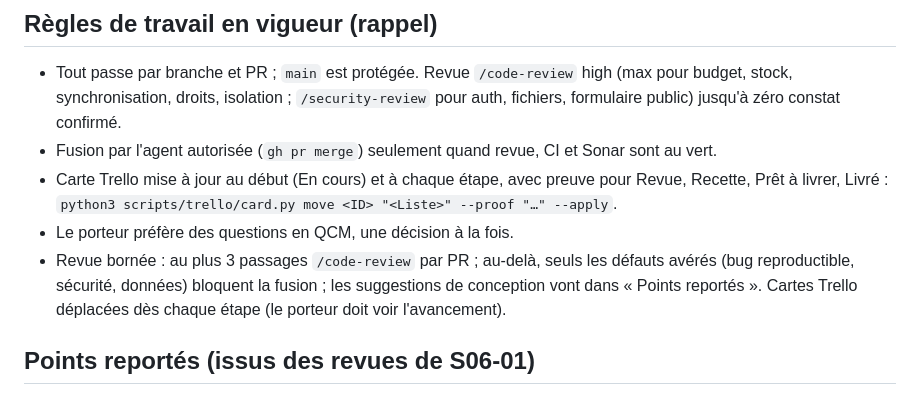
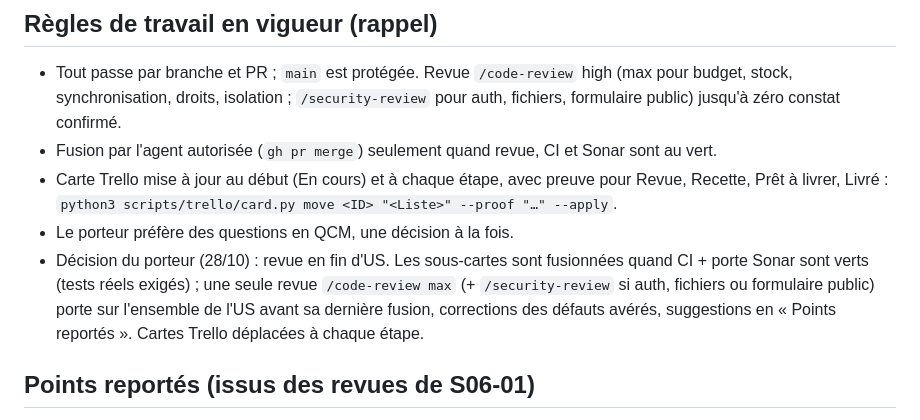
Before and after one commit to princemzb/gestionSite, a Markdown page: docs/pilotage/ETAT.md, the part around the change. Rendered like a GitHub page.

Commit message:
docs(etat): revue en fin d'US (décision du porteur)
Co-Authored-By: Claude Opus 5.5 (1M context) <noreply@anthropic.com>

```diff
--- a/docs/pilotage/ETAT.md
+++ b/docs/pilotage/ETAT.md
@@ -39,7 +39,7 @@ Porte OK ; 838 lignes ; couverture globale 77,9 % (C# 100 %, scripts Python 76 %
 - Fusion par l'agent autorisée (`gh pr merge`) seulement quand revue, CI et Sonar sont au vert.
 - Carte Trello mise à jour au début (En cours) et à chaque étape, avec preuve pour Revue, Recette, Prêt à livrer, Livré : `python3 scripts/trello/card.py move <ID> "<Liste>" --proof "…" --apply`.
 - Le porteur préfère des questions en QCM, une décision à la fois.
-- Revue bornée : au plus 3 passages `/code-review` par PR ; au-delà, seuls les défauts avérés (bug reproductible, sécurité, données) bloquent la fusion ; les suggestions de conception vont dans « Points reportés ». Cartes Trello déplacées dès chaque étape (le porteur doit voir l'avancement).
+- Décision du porteur (28/10) : revue en fin d'US. Les sous-cartes sont fusionnées quand CI + porte Sonar sont verts (tests réels exigés) ; une seule revue `/code-review max` (+ `/security-review` si auth, fichiers ou formulaire public) porte sur l'ensemble de l'US avant sa dernière fusion, corrections des défauts avérés, suggestions en « Points reportés ». Cartes Trello déplacées à chaque étape.
 
 ## Points reportés (issus des revues de S06-01)
 - Aide de persistance commune aux modules (DbContext + migrateur générique) : à créer quand un 2e module aura une base.
```
